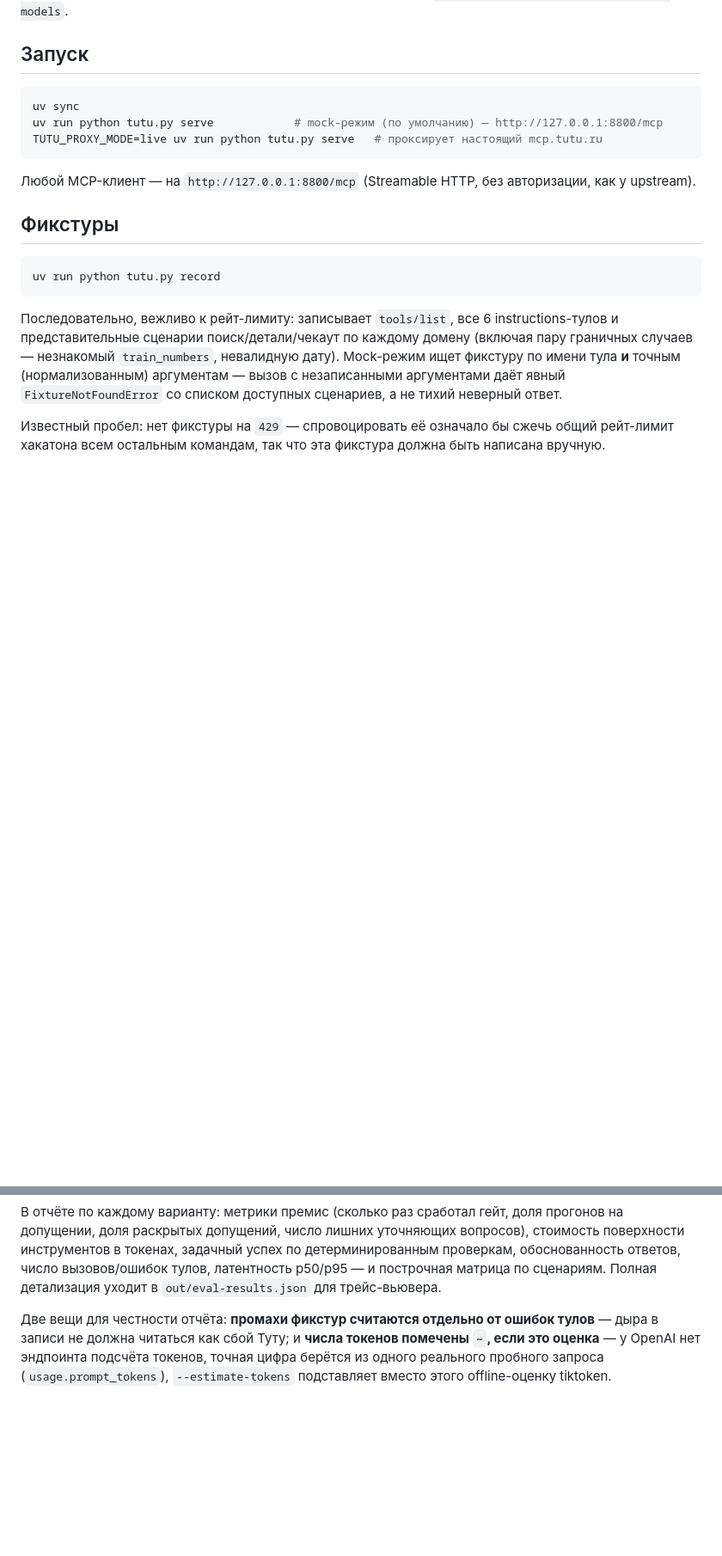
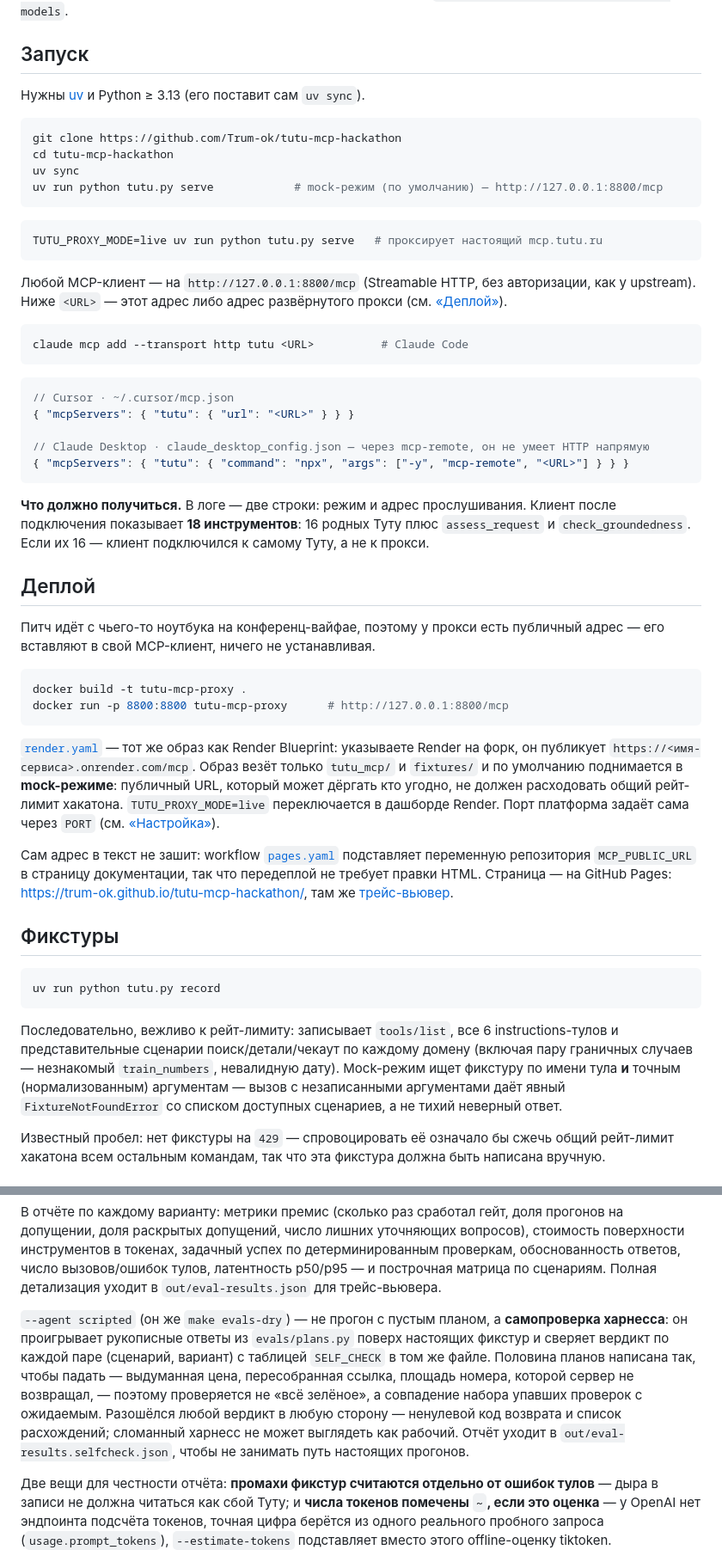
Before and after one commit to Trum-ok/tutu-mcp-hackathon, a Markdown page: README.md, 2 parts joined by grey strips. Shown at 86% size. Rendered like a GitHub page; blank space fills up the shorter version.

Commit message:
docs: подключение клиентов, деплой и самопроверка в README

````diff
--- a/README.md
+++ b/README.md
@@ -109,14 +109,61 @@ cp .env.example .env      # затем впишите OPENAI_API_KEY
 
 ## Запуск
 
+Нужны [uv](https://docs.astral.sh/uv/) и Python ≥ 3.13 (его поставит сам `uv sync`).
+
 ```bash
+git clone https://github.com/Trum-ok/tutu-mcp-hackathon
+cd tutu-mcp-hackathon
 uv sync
 uv run python tutu.py serve            # mock-режим (по умолчанию) — http://127.0.0.1:8800/mcp
+```
+
+```bash
 TUTU_PROXY_MODE=live uv run python tutu.py serve   # проксирует настоящий mcp.tutu.ru
 ```
 
 Любой MCP-клиент — на `http://127.0.0.1:8800/mcp` (Streamable HTTP, без авторизации, как у
-upstream).
+upstream). Ниже `<URL>` — этот адрес либо адрес развёрнутого прокси (см.
+[«Деплой»](#деплой)).
+
+```bash
+claude mcp add --transport http tutu <URL>          # Claude Code
+```
+
+```jsonc
+// Cursor · ~/.cursor/mcp.json
+{ "mcpServers": { "tutu": { "url": "<URL>" } } }
+
+// Claude Desktop · claude_desktop_config.json — через mcp-remote, он не умеет HTTP напрямую
+{ "mcpServers": { "tutu": { "command": "npx", "args": ["-y", "mcp-remote", "<URL>"] } } }
+```
+
+**Что должно получиться.** В логе — две строки: режим и адрес прослушивания. Клиент после
+подключения показывает **18 инструментов**: 16 родных Туту плюс `assess_request` и
+`check_groundedness`. Если их 16 — клиент подключился к самому Туту, а не к прокси.
+
+## Деплой
+
+Питч идёт с чьего-то ноутбука на конференц-вайфае, поэтому у прокси есть публичный
+адрес — его вставляют в свой MCP-клиент, ничего не устанавливая.
+
+```bash
+docker build -t tutu-mcp-proxy .
+docker run -p 8800:8800 tutu-mcp-proxy      # http://127.0.0.1:8800/mcp
+```
+
+[`render.yaml`](render.yaml) — тот же образ как Render Blueprint: указываете Render на
+форк, он публикует `https://<имя-сервиса>.onrender.com/mcp`. Образ везёт только
+`tutu_mcp/` и `fixtures/` и по умолчанию поднимается в **mock-режиме**: публичный URL,
+который может дёргать кто угодно, не должен расходовать общий рейт-лимит хакатона.
+`TUTU_PROXY_MODE=live` переключается в дашборде Render. Порт платформа задаёт сама
+через `PORT` (см. [«Настройка»](#настройка)).
+
+Сам адрес в текст не зашит: workflow [`pages.yaml`](.github/workflows/pages.yaml)
+подставляет переменную репозитория `MCP_PUBLIC_URL` в страницу документации, так что
+передеплой не требует правки HTML. Страница — на GitHub Pages:
+<https://trum-ok.github.io/tutu-mcp-hackathon/>, там же
+[трейс-вьювер](https://trum-ok.github.io/tutu-mcp-hackathon/trace-viewer.html).
 
 ## Фикстуры
 
@@ -153,6 +200,15 @@ upstream) и `proxy` (сжатый каталог + `check_groundedness`) — н
 инструментов в токенах, задачный успех по детерминированным проверкам, обоснованность ответов,
 число вызовов/ошибок тулов, латентность p50/p95 — и построчная матрица по сценариям. Полная
 детализация уходит в `out/eval-results.json` для трейс-вьювера.
+
+`--agent scripted` (он же `make evals-dry`) — не прогон с пустым планом, а **самопроверка
+харнесса**: он проигрывает рукописные ответы из `evals/plans.py` поверх настоящих фикстур и
+сверяет вердикт по каждой паре (сценарий, вариант) с таблицей `SELF_CHECK` в том же файле.
+Половина планов написана так, чтобы падать — выдуманная цена, пересобранная ссылка, площадь
+номера, которой сервер не возвращал, — поэтому проверяется не «всё зелёное», а совпадение
+набора упавших проверок с ожидаемым. Разошёлся любой вердикт в любую сторону — ненулевой код
+возврата и список расхождений; сломанный харнесс не может выглядеть как рабочий. Отчёт уходит
+в `out/eval-results.selfcheck.json`, чтобы не занимать путь настоящих прогонов.
 
 Две вещи для честности отчёта: **промахи фикстур считаются отдельно от ошибок тулов** — дыра в
 записи не должна читаться как сбой Туту; и **числа токенов помечены `~`, если это оценка** —
````
Also changed, not shown: other parts of README.md (+3 -3 lines).
